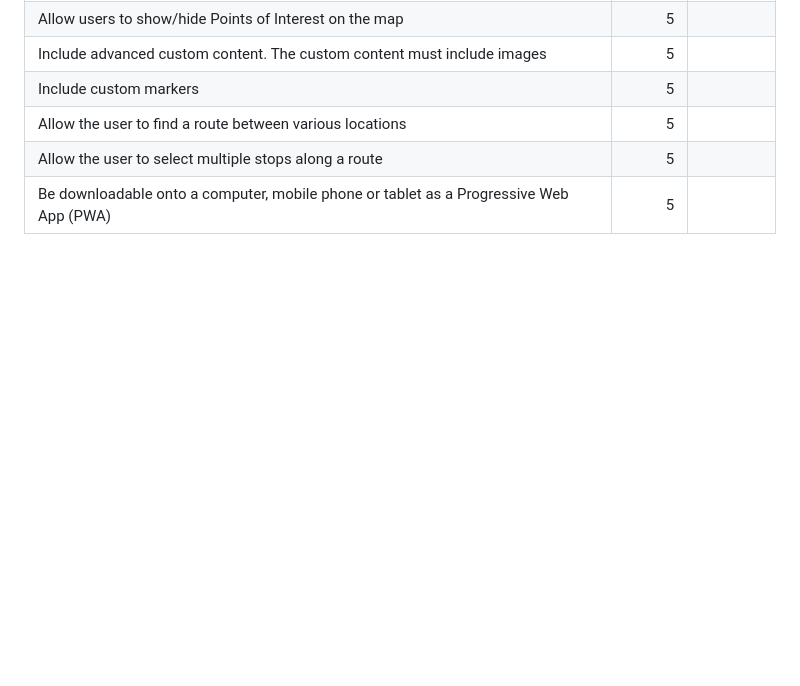
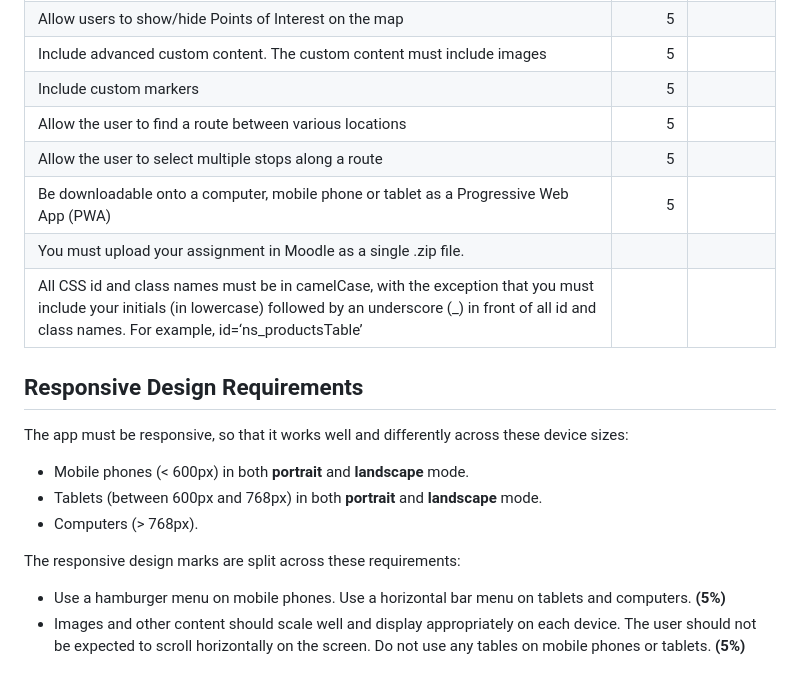
Before and after one commit to nikitsya/Google-Map-Website, a Markdown page: README.md, the part around the change. GitHub-like rendering; blank space fills up the shorter version.

Commit message:
Add responsive requirements section in README

```diff
--- a/README.md
+++ b/README.md
@@ -22,3 +22,19 @@ and Monterrey.
 | Allow the user to find a route between various locations                                                                                                                                                                                                                                                                 |         5 |                |
 | Allow the user to select multiple stops along a route                                                                                                                                                                                                                                                                    |         5 |                |
 | Be downloadable onto a computer, mobile phone or tablet as a Progressive Web App (PWA)                                                                                                                                                                                                                                   |         5 |                |
+| You must upload your assignment in Moodle as a single .zip file.                                                                                                                                                                                                                                                         |           |                |
+| All CSS id and class names must be in camelCase, with the exception that you must include your initials (in lowercase) followed by an underscore (_) in front of all id and class names. For example, id=‘ns_productsTable’                                                                                              |           |                |
+
+## Responsive Design Requirements
+
+The app must be responsive, so that it works well and differently across these device sizes:
+
+- Mobile phones (< 600px) in both **portrait** and **landscape** mode.
+- Tablets (between 600px and 768px) in both **portrait** and **landscape** mode.
+- Computers (> 768px).
+
+The responsive design marks are split across these requirements:
+
+- Use a hamburger menu on mobile phones. Use a horizontal bar menu on tablets and computers. **(5%)**
+- Images and other content should scale well and display appropriately on each device. The user should not be expected
+  to scroll horizontally on the screen. Do not use any tables on mobile phones or tablets. **(5%)**
```
